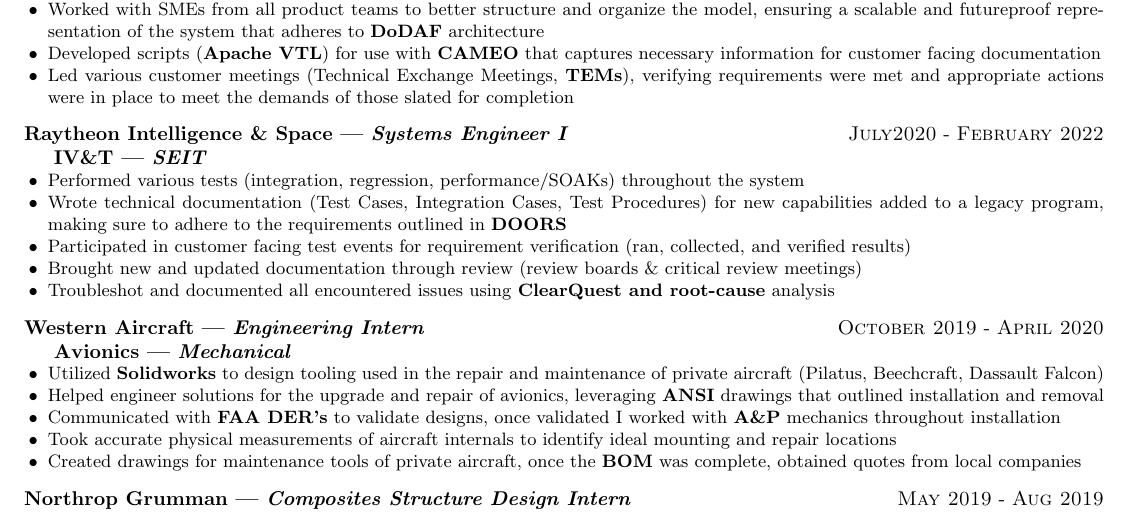
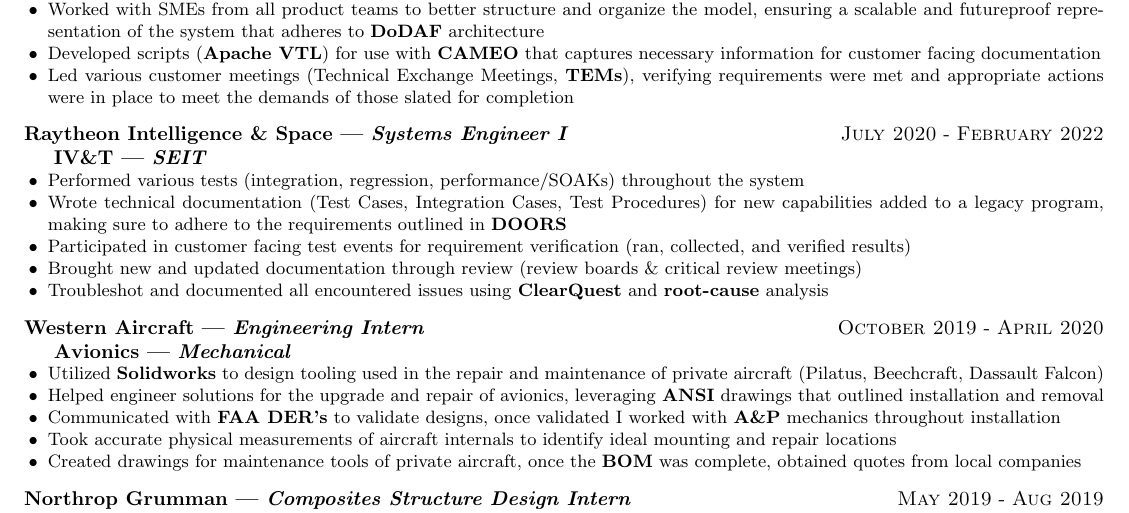
Before and after one commit to welsdon/boiseresume, a LaTeX CV (src/boiseresume.tex): part of the page, cut so that both start at the same text. Compiled offline with pdfLaTeX.

Commit message:
final final final

```diff
--- a/src/boiseresume.tex
+++ b/src/boiseresume.tex
@@ -49,7 +49,7 @@
     were in place to meet the demands of those slated for completion
   }
 }
-\experience{Systems Engineer I}{Raytheon Intelligence \& Space}{July2020}{February 2022}{
+\experience{Systems Engineer I}{Raytheon Intelligence \& Space}{July 2020}{February 2022}{
   \role{SEIT}{IV\&T}
   \achievement{Performed various tests $($integration, regression, performance/SOAKs$)$ throughout the system
   }
@@ -60,7 +60,7 @@
   \achievement{Participated in customer facing test events for requirement verification $($ran, collected, and verified results$)$}
   \achievement{Brought new and updated documentation through review $($review boards \& critical review meetings$)$
   }
-  \achievement{Troubleshot and documented all encountered issues using \tech{ClearQuest and root-cause} analysis
+  \achievement{Troubleshot and documented all encountered issues using \tech{ClearQuest} and \tech{root-cause} analysis
   }
 }
 \experience{Engineering Intern}{Western Aircraft}{October 2019}{April 2020}{
```
Also changed, not shown: src/boiseresume.pdf, src/boiseresume.tex (1 more changed lines).
